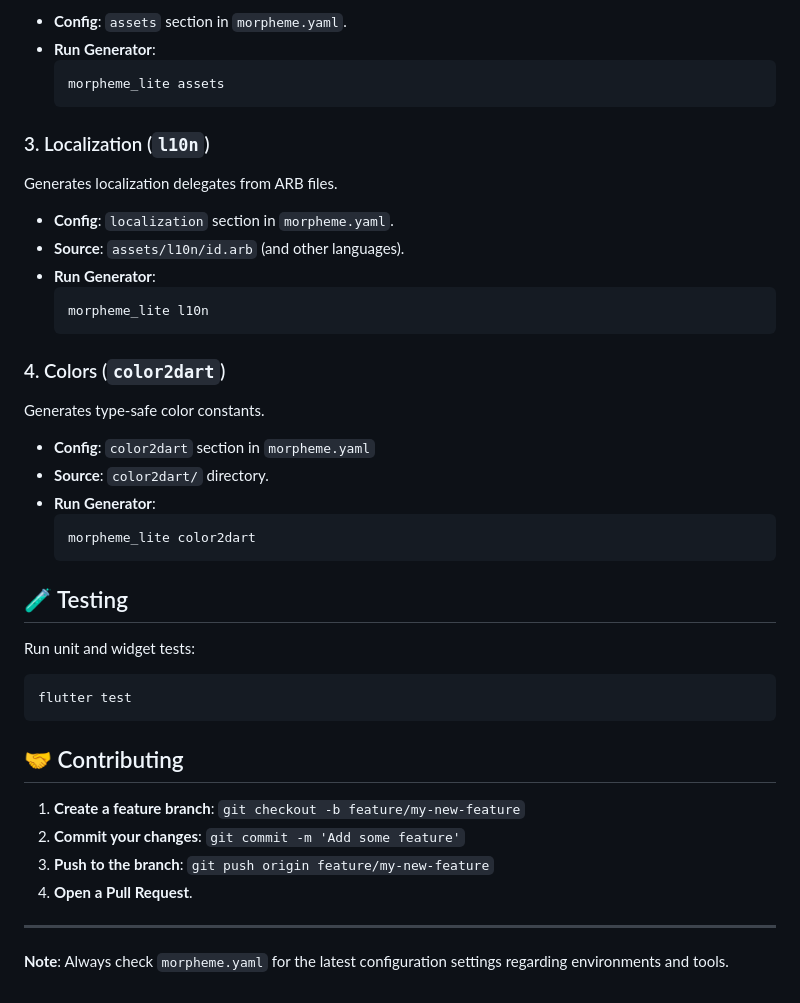
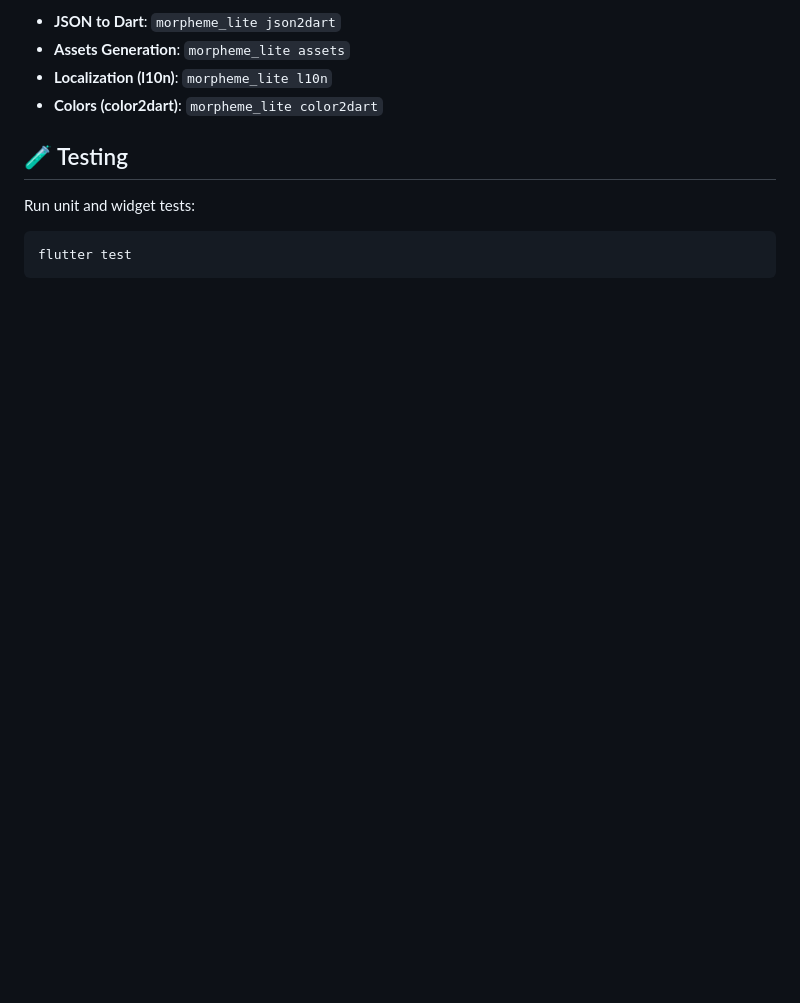
Before and after one commit to qyupaww/flutter-hris, a Markdown page: README.md, the part around one of its changes. Drawn GitHub-style; blank space fills up the shorter version.

````diff
--- a/README.md
+++ b/README.md
@@ -133,30 +135,7 @@ Generates a class to access assets safely.
--   **Config**: `assets` section in `morpheme.yaml`.
--   **Run Generator**:
-    ```bash
-    morpheme_lite assets
-    ```
-
-### 3. Localization (`l10n`)
-
-Generates localization delegates from ARB files.
-
--   **Config**: `localization` section in `morpheme.yaml`.
--   **Source**: `assets/l10n/id.arb` (and other languages).
--   **Run Generator**:
-    ```bash
-    morpheme_lite l10n
-    ```
-
-### 4. Colors (`color2dart`)
-
-Generates type-safe color constants.
-
--   **Config**: `color2dart` section in `morpheme.yaml`
--   **Source**: `color2dart/` directory.
--   **Run Generator**:
-    ```bash
-    morpheme_lite color2dart
-    ```
+*   **JSON to Dart**: `morpheme_lite json2dart`
+*   **Assets Generation**: `morpheme_lite assets`
+*   **Localization (l10n)**: `morpheme_lite l10n`
+*   **Colors (color2dart)**: `morpheme_lite color2dart`
 
 ## 🧪 Testing
 
@@ -165,14 +144,3 @@ Run unit and widget tests:
 ```bash
 flutter test
 ```
-
-## 🤝 Contributing
-
-1.  **Create a feature branch**: `git checkout -b feature/my-new-feature`
-2.  **Commit your changes**: `git commit -m 'Add some feature'`
-3.  **Push to the branch**: `git push origin feature/my-new-feature`
-4.  **Open a Pull Request**.
-
----
-
-**Note**: Always check `morpheme.yaml` for the latest configuration settings regarding environments and tools.
````
Also changed, not shown: other parts of README.md (+44 -42 lines).
